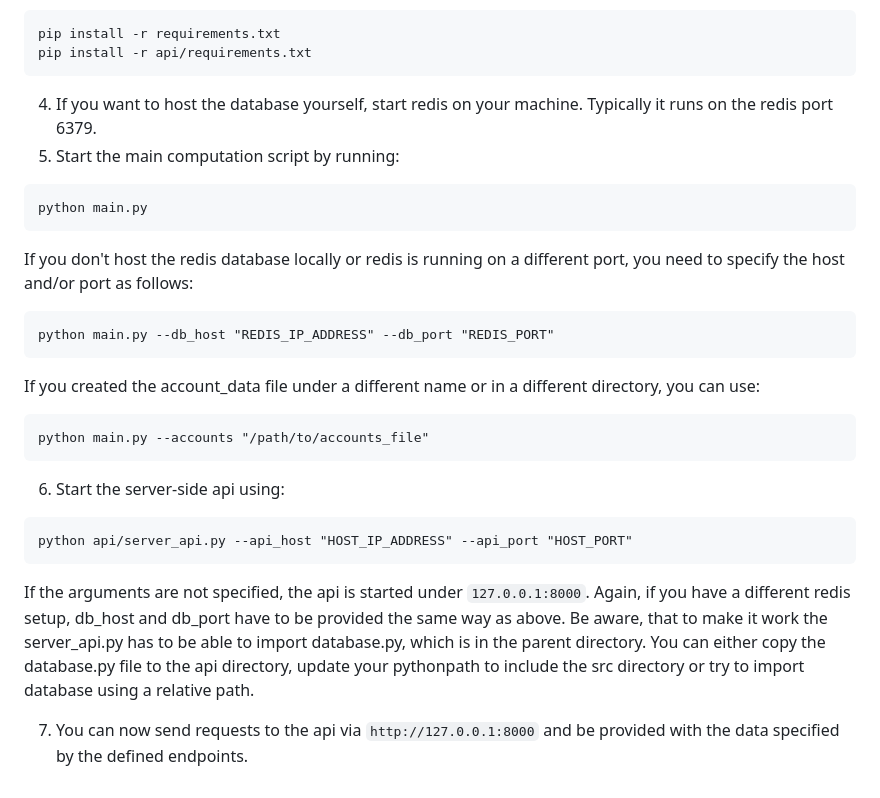
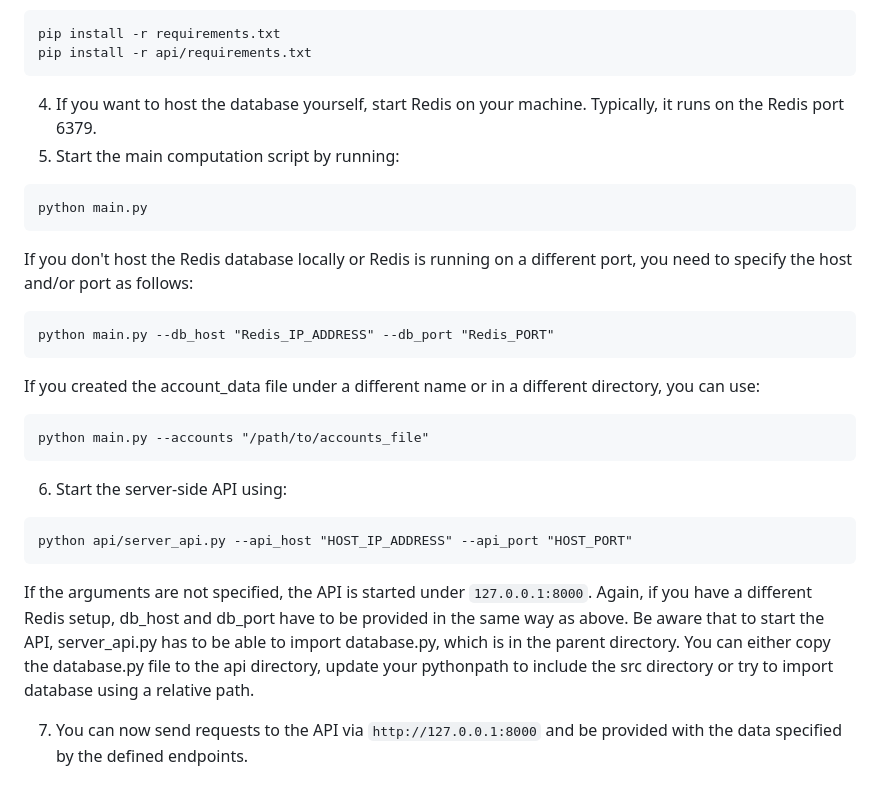
Before and after one commit to NoelJungnickel/flights-co2-tracker, a Markdown page: server/README.md, the part around the change printed below. Drawn GitHub-style.

````diff
--- a/server/README.md
+++ b/server/README.md
@@ -111,24 +123,24 @@ docker-compose down
 pip install -r requirements.txt
 pip install -r api/requirements.txt
 ```
-4. If you want to host the database yourself, start redis on your machine. Typically it runs on the redis port 6379.
+4. If you want to host the database yourself, start Redis on your machine. Typically, it runs on the Redis port 6379.
 5. Start the main computation script by running:
 ```
 python main.py
 ```
-If you don't host the redis database locally or redis is running on a different port, you need to specify the host and/or port as follows:
+If you don't host the Redis database locally or Redis is running on a different port, you need to specify the host and/or port as follows:
 ```
-python main.py --db_host "REDIS_IP_ADDRESS" --db_port "REDIS_PORT"
+python main.py --db_host "Redis_IP_ADDRESS" --db_port "Redis_PORT"
 ```
 If you created the account_data file under a different name or in a different directory, you can use:
 ```
 python main.py --accounts "/path/to/accounts_file"
 ```
-6. Start the server-side api using:
+6. Start the server-side API using:
 ```
 python api/server_api.py --api_host "HOST_IP_ADDRESS" --api_port "HOST_PORT"
 ```
-If the arguments are not specified, the api is started under `127.0.0.1:8000`. Again, if you have a different redis setup, db_host and db_port have to be provided the same way as above.
-Be aware, that to make it work the server_api.py has to be able to import database.py, which is in the parent directory. You can either copy the database.py file to the api directory, update your pythonpath to include the src directory or try to import database using a relative path.
+If the arguments are not specified, the API is started under `127.0.0.1:8000`. Again, if you have a different Redis setup, db_host and db_port have to be provided in the same way as above.
+Be aware that to start the API, server_api.py has to be able to import database.py, which is in the parent directory. You can either copy the database.py file to the api directory, update your pythonpath to include the src directory or try to import database using a relative path.
 
-7. You can now send requests to the api via `http://127.0.0.1:8000` and be provided with the data specified by the defined endpoints.
+7. You can now send requests to the API via `http://127.0.0.1:8000` and be provided with the data specified by the defined endpoints.
````
Also changed, not shown: other parts of server/README.md (+26 -14 lines).
